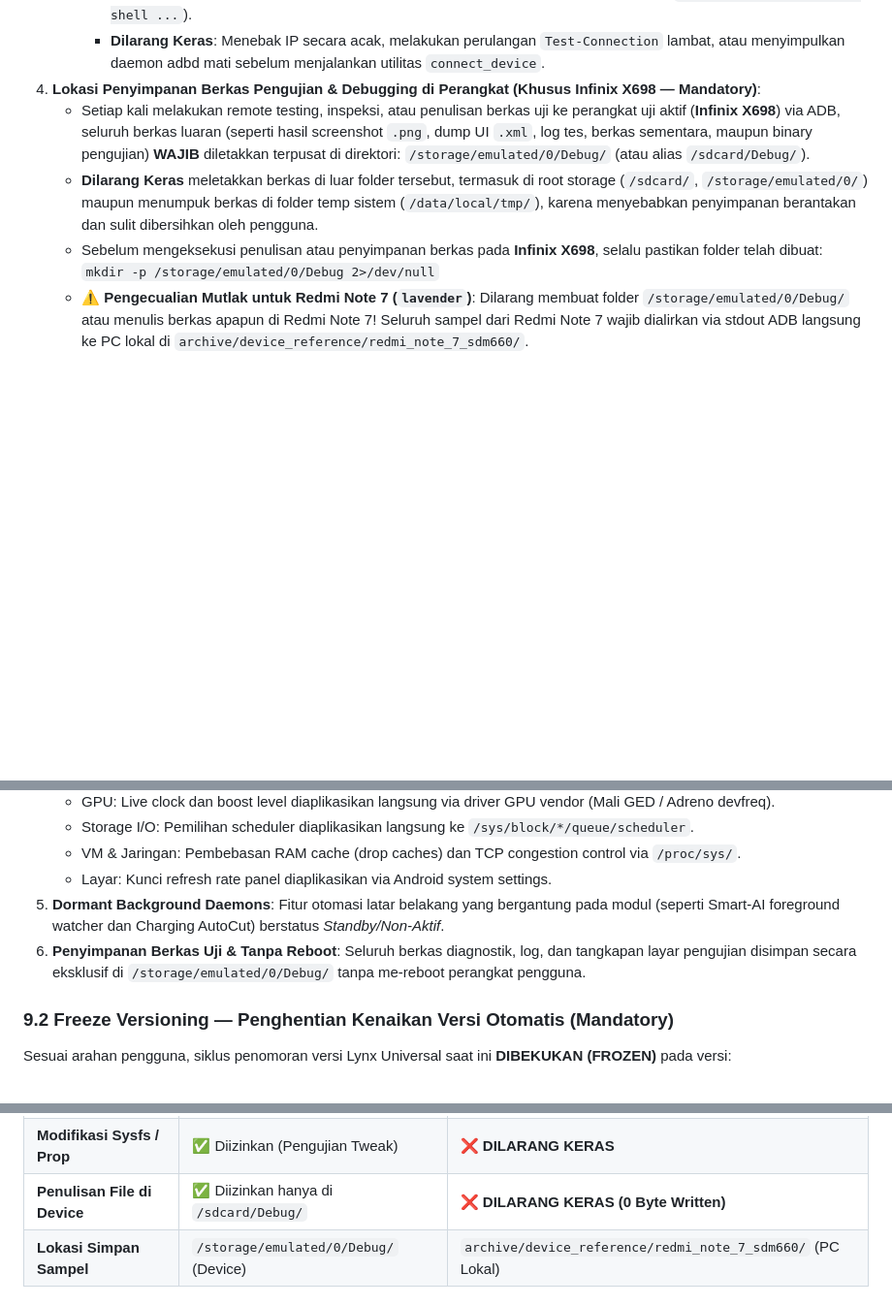
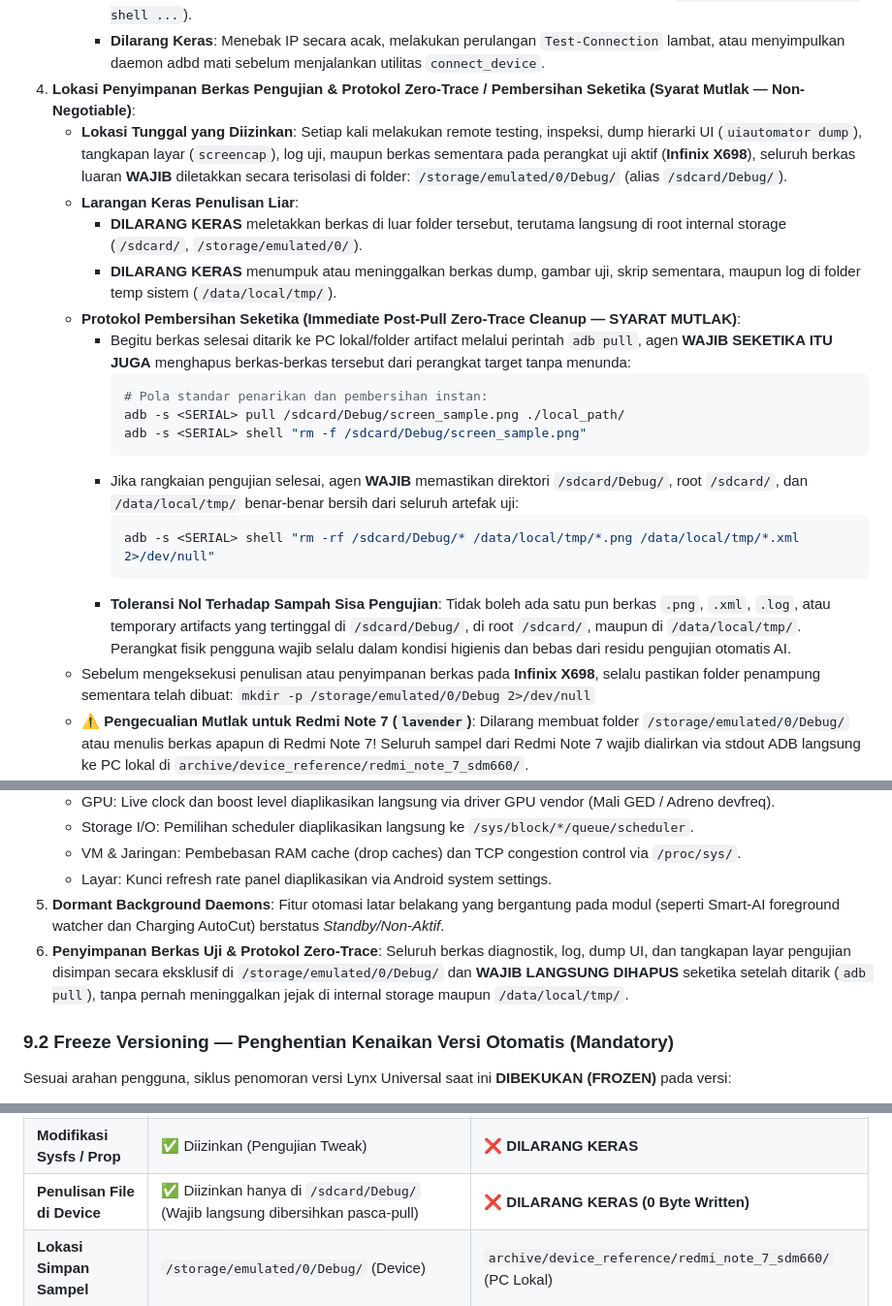
Before and after one commit to Zy0x/Lynx, a Markdown page: agents.md, 3 parts joined by grey strips. Shown at 97% size. GitHub-like rendering; blank space fills up the shorter version.

Commit message:
docs(agents): enforce zero-trace cleanup mandate for Android test artifacts

````diff
--- a/agents.md
+++ b/agents.md
@@ -346,11 +346,25 @@ Setiap AI Agent yang bekerja pada repositori ini **WAJIB** mematuhi pedoman oper
        4. Pemindaian paralel multi-subnet kecepatan tinggi (.NET Async Sockets, <1 detik di semua subnet lokal aktif).
      - **Selalu Gunakan Flag Target (`-s <SERIAL>`)**: Karena host PC dapat memiliki beberapa perangkat/emulator sekaligus, seluruh perintah adb wajib menyertakan flag serial perangkat target (contoh: `adb -s 192.168.1.5:5555 shell ...`).
      - **Dilarang Keras**: Menebak IP secara acak, melakukan perulangan `Test-Connection` lambat, atau menyimpulkan daemon adbd mati sebelum menjalankan utilitas `connect_device`.
-4. **Lokasi Penyimpanan Berkas Pengujian & Debugging di Perangkat (Khusus Infinix X698 — Mandatory)**:
-   - Setiap kali melakukan remote testing, inspeksi, atau penulisan berkas uji ke perangkat uji aktif (**Infinix X698**) via ADB, seluruh berkas luaran (seperti hasil screenshot `.png`, dump UI `.xml`, log tes, berkas sementara, maupun binary pengujian) **WAJIB** diletakkan terpusat di direktori:
-     `/storage/emulated/0/Debug/` (atau alias `/sdcard/Debug/`).
-   - **Dilarang Keras** meletakkan berkas di luar folder tersebut, termasuk di root storage (`/sdcard/`, `/storage/emulated/0/`) maupun menumpuk berkas di folder temp sistem (`/data/local/tmp/`), karena menyebabkan penyimpanan berantakan dan sulit dibersihkan oleh pengguna.
-   - Sebelum mengeksekusi penulisan atau penyimpanan berkas pada **Infinix X698**, selalu pastikan folder telah dibuat:
+4. **Lokasi Penyimpanan Berkas Pengujian & Protokol Zero-Trace / Pembersihan Seketika (Syarat Mutlak — Non-Negotiable)**:
+   - **Lokasi Tunggal yang Diizinkan**: Setiap kali melakukan remote testing, inspeksi, dump hierarki UI (`uiautomator dump`), tangkapan layar (`screencap`), log uji, maupun berkas sementara pada perangkat uji aktif (**Infinix X698**), seluruh berkas luaran **WAJIB** diletakkan secara terisolasi di folder:
+     `/storage/emulated/0/Debug/` (alias `/sdcard/Debug/`).
+   - **Larangan Keras Penulisan Liar**:
+     - **DILARANG KERAS** meletakkan berkas di luar folder tersebut, terutama langsung di root internal storage (`/sdcard/`, `/storage/emulated/0/`).
+     - **DILARANG KERAS** menumpuk atau meninggalkan berkas dump, gambar uji, skrip sementara, maupun log di folder temp sistem (`/data/local/tmp/`).
+   - **Protokol Pembersihan Seketika (Immediate Post-Pull Zero-Trace Cleanup — SYARAT MUTLAK)**:
+     - Begitu berkas selesai ditarik ke PC lokal/folder artifact melalui perintah `adb pull`, agen **WAJIB SEKETIKA ITU JUGA** menghapus berkas-berkas tersebut dari perangkat target tanpa menunda:
+       ```bash
+       # Pola standar penarikan dan pembersihan instan:
+       adb -s <SERIAL> pull /sdcard/Debug/screen_sample.png ./local_path/
+       adb -s <SERIAL> shell "rm -f /sdcard/Debug/screen_sample.png"
+       ```
+     - Jika rangkaian pengujian selesai, agen **WAJIB** memastikan direktori `/sdcard/Debug/`, root `/sdcard/`, dan `/data/local/tmp/` benar-benar bersih dari seluruh artefak uji:
+       ```bash
+       adb -s <SERIAL> shell "rm -rf /sdcard/Debug/* /data/local/tmp/*.png /data/local/tmp/*.xml 2>/dev/null"
+       ```
+     - **Toleransi Nol Terhadap Sampah Sisa Pengujian**: Tidak boleh ada satu pun berkas `.png`, `.xml`, `.log`, atau temporary artifacts yang tertinggal di `/sdcard/Debug/`, di root `/sdcard/`, maupun di `/data/local/tmp/`. Perangkat fisik pengguna wajib selalu dalam kondisi higienis dan bebas dari residu pengujian otomatis AI.
+   - Sebelum mengeksekusi penulisan atau penyimpanan berkas pada **Infinix X698**, selalu pastikan folder penampung sementara telah dibuat:
      `mkdir -p /storage/emulated/0/Debug 2>/dev/null`
    - ⚠️ **Pengecualian Mutlak untuk Redmi Note 7 (`lavender`)**: Dilarang membuat folder `/storage/emulated/0/Debug/` atau menulis berkas apapun di Redmi Note 7! Seluruh sampel dari Redmi Note 7 wajib dialirkan via stdout ADB langsung ke PC lokal di `archive/device_reference/redmi_note_7_sdm660/`.
 5. **Kompatibilitas Shell Android**:
@@ -380,7 +394,7 @@ Untuk memverifikasi stabilitas dan fungsionalitas Lynx Companion pada **Infinix
    - VM & Jaringan: Pembebasan RAM cache (drop caches) dan TCP congestion control via `/proc/sys/`.
    - Layar: Kunci refresh rate panel diaplikasikan via Android system settings.
 5. **Dormant Background Daemons**: Fitur otomasi latar belakang yang bergantung pada modul (seperti Smart-AI foreground watcher dan Charging AutoCut) berstatus *Standby/Non-Aktif*.
-6. **Penyimpanan Berkas Uji & Tanpa Reboot**: Seluruh berkas diagnostik, log, dan tangkapan layar pengujian disimpan secara eksklusif di `/storage/emulated/0/Debug/` tanpa me-reboot perangkat pengguna.
+6. **Penyimpanan Berkas Uji & Protokol Zero-Trace**: Seluruh berkas diagnostik, log, dump UI, dan tangkapan layar pengujian disimpan secara eksklusif di `/storage/emulated/0/Debug/` dan **WAJIB LANGSUNG DIHAPUS** seketika setelah ditarik (`adb pull`), tanpa pernah meninggalkan jejak di internal storage maupun `/data/local/tmp/`.
 
 ### 9.2 Freeze Versioning — Penghentian Kenaikan Versi Otomatis (Mandatory)
 Sesuai arahan pengguna, siklus penomoran versi Lynx Universal saat ini **DIBEKUKAN (FROZEN)** pada versi:
@@ -405,7 +419,7 @@ Sesuai arahan pengguna, siklus penomoran versi Lynx Universal saat ini **DIBEKUK
 | **Peran & Otoritas** | **Active Read-Write Test Device** | **🔒 STRICT READ-ONLY REFERENCE (ZERO-TOUCH)** |
 | **Instalasi APK / UI Test** | ✅ Diizinkan (`adb install -r`) | ❌ **DILARANG KERAS** |
 | **Modifikasi Sysfs / Prop** | ✅ Diizinkan (Pengujian Tweak) | ❌ **DILARANG KERAS** |
-| **Penulisan File di Device** | ✅ Diizinkan hanya di `/sdcard/Debug/` | ❌ **DILARANG KERAS (0 Byte Written)** |
+| **Penulisan File di Device** | ✅ Diizinkan hanya di `/sdcard/Debug/` (Wajib langsung dibersihkan pasca-pull) | ❌ **DILARANG KERAS (0 Byte Written)** |
 | **Lokasi Simpan Sampel** | `/storage/emulated/0/Debug/` (Device) | `archive/device_reference/redmi_note_7_sdm660/` (PC Lokal) |
 
 #### Aturan Mutlak Interaksi dengan Redmi Note 7 (`lavender` / `sdm660`):
````
